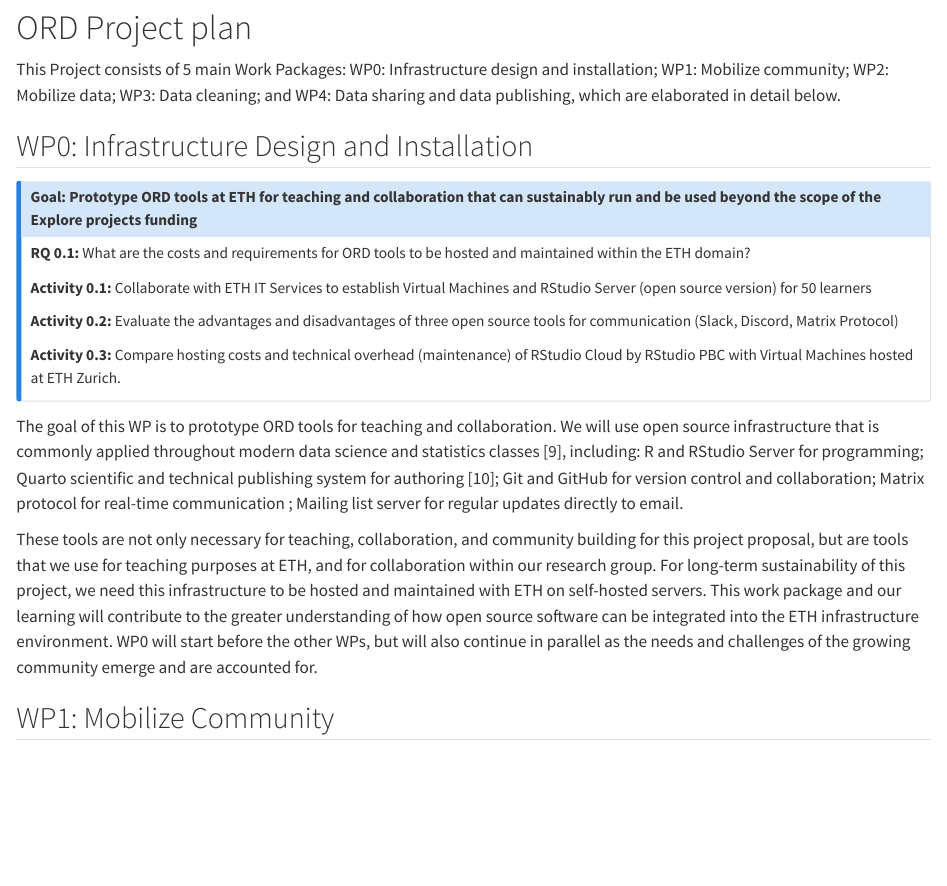
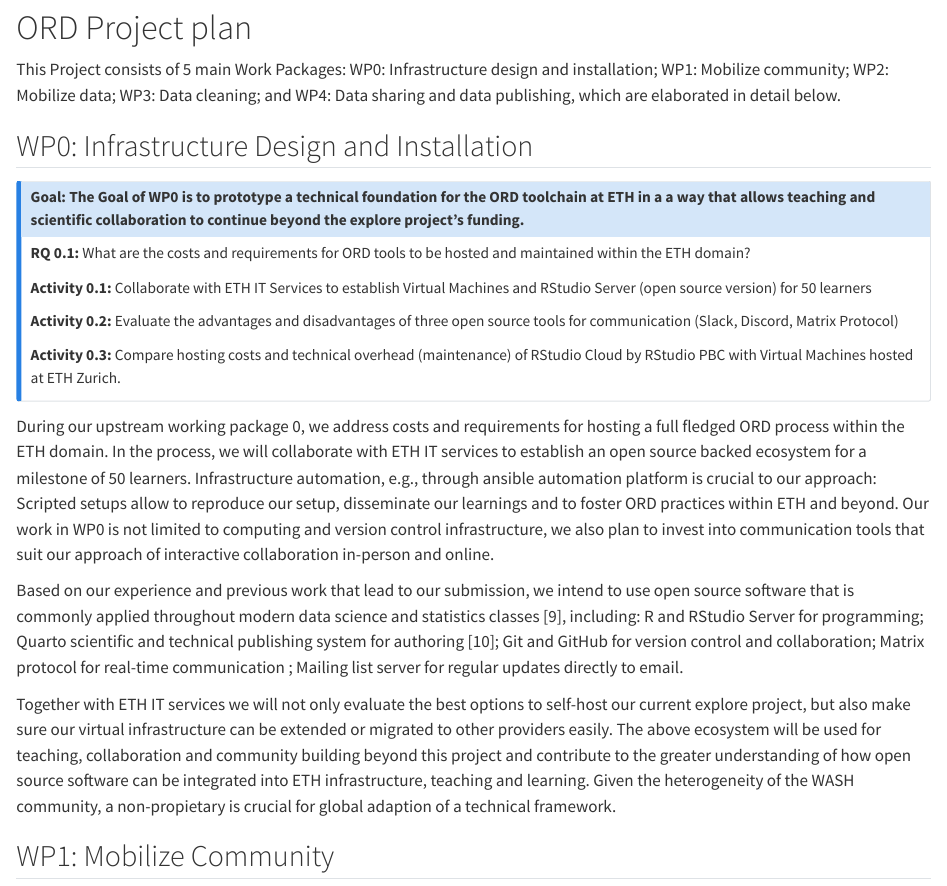
Before and after one commit to openwashdata-dev/proposal-eth-ord-scheme, a Quarto document (eth-ord-scheme-openwashdata-proposal.qmd): the page in a window 1100 px wide, from 2520 px down. Rendered offline with R 4.5, knitr and Pandoc in place of Quarto, with nearby package versions; drawn as R Markdown's standard HTML page in place of the format the file asks for; some code elsewhere in the file could not run offline; common packages that the code uses without loading them are loaded.

Commit message:
Update text

```diff
--- a/eth-ord-scheme-openwashdata-proposal.qmd
+++ b/eth-ord-scheme-openwashdata-proposal.qmd
@@ -77,7 +77,7 @@ This Project consists of 5 main Work Packages: WP0: Infrastructure design and in
 
 :::{.callout-note}
 
-## Goal: Prototype ORD tools at ETH for teaching and collaboration that can sustainably run and be used beyond the scope of the Explore projects funding
+## Goal: The Goal of WP0 is to prototype a technical foundation for the ORD toolchain at ETH in a a way that allows teaching and scientific collaboration to continue beyond the explore project’s funding.
 
 **RQ 0.1:** What are the costs and requirements for ORD tools to be hosted and maintained within the ETH domain?
 
@@ -89,9 +89,11 @@ This Project consists of 5 main Work Packages: WP0: Infrastructure design and in
 
 :::
 
-The goal of this WP is to prototype ORD tools for teaching and collaboration. We will use open source infrastructure that is commonly applied throughout modern data science and statistics classes [@cetinkaya-rundel2018infrastructure], including: R and RStudio Server for programming; Quarto scientific and technical publishing system for authoring [@allaire2022quarto]; Git and GitHub for version control and collaboration; Matrix protocol for real-time communication ; Mailing list server for regular updates directly to email.
+During our upstream working package 0, we address costs and requirements for hosting a full fledged ORD process within the ETH domain. In the process, we will collaborate with ETH IT services to establish an open source backed ecosystem for a milestone of 50 learners. Infrastructure automation, e.g., through ansible automation platform is crucial to our approach: Scripted setups allow to reproduce our setup, disseminate our learnings and to foster ORD practices within ETH and beyond. Our work in WP0 is not limited to computing and version control infrastructure, we also plan to invest into communication tools that suit our approach of interactive collaboration in-person and online.
 
-These tools are not only necessary for teaching, collaboration, and community building for this project proposal, but are tools that we use for teaching purposes at ETH, and for collaboration within our research group. For long-term sustainability of this project, we need this infrastructure to be hosted and maintained with ETH on self-hosted servers. This work package and our learning will contribute to the greater understanding of how open source software can be integrated into the ETH infrastructure environment. WP0 will start before the other WPs, but will also continue in parallel as the needs and challenges of the growing community emerge and are accounted for.
+Based on our experience and previous work that lead to our submission, we intend to use open source software that is commonly applied throughout modern data science and statistics classes [@cetinkaya-rundel2018infrastructure], including: R and RStudio Server for programming; Quarto scientific and technical publishing system for authoring [@allaire2022quarto]; Git and GitHub for version control and collaboration; Matrix protocol for real-time communication ; Mailing list server for regular updates directly to email.
+
+Together with ETH IT services we will not only evaluate the best options to self-host our current explore project, but also make sure our virtual infrastructure can be extended or migrated to other providers easily. The above ecosystem will be used for teaching, collaboration and community building beyond this project and contribute to the greater understanding of how open source software can be integrated into ETH infrastructure, teaching and learning. Given the heterogeneity of the WASH community, a non-propietary is crucial for global adaption of a technical framework.
 
 ## WP1: Mobilize Community
 
```
